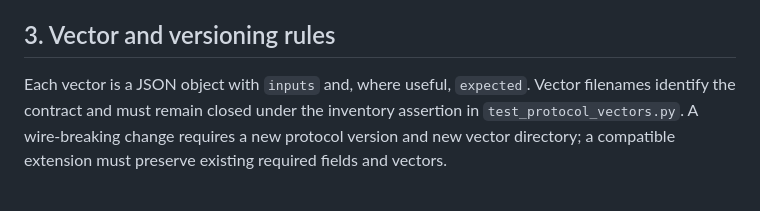
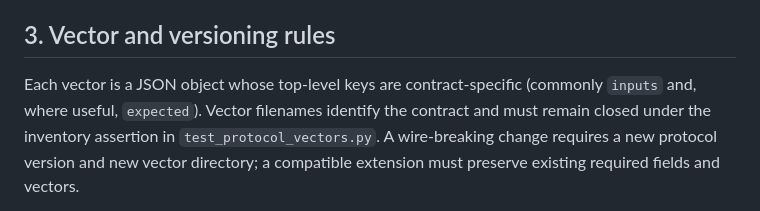
Before and after one commit to Appel420/Sovereignty-AI-Gate, a Markdown page: docs/rfc/RFC-SBP-0006-Protocol-Conformance.md, the part around the change. Drawn GitHub-style.

Commit message:
Potential fix for pull request finding
Co-authored-by: Copilot Autofix powered by AI <175728472+Copilot@users.noreply.github.com>

```diff
--- a/docs/rfc/RFC-SBP-0006-Protocol-Conformance.md
+++ b/docs/rfc/RFC-SBP-0006-Protocol-Conformance.md
@@ -67,7 +67,7 @@ Invalid ciphertext metadata and mismatched identity fields fail closed.
 
 ## 3. Vector and versioning rules
 
-Each vector is a JSON object with `inputs` and, where useful, `expected`.
+Each vector is a JSON object whose top-level keys are contract-specific (commonly `inputs` and, where useful, `expected`).
 Vector filenames identify the contract and must remain closed under the
 inventory assertion in `test_protocol_vectors.py`.  A wire-breaking change
 requires a new protocol version and new vector directory; a compatible
```
